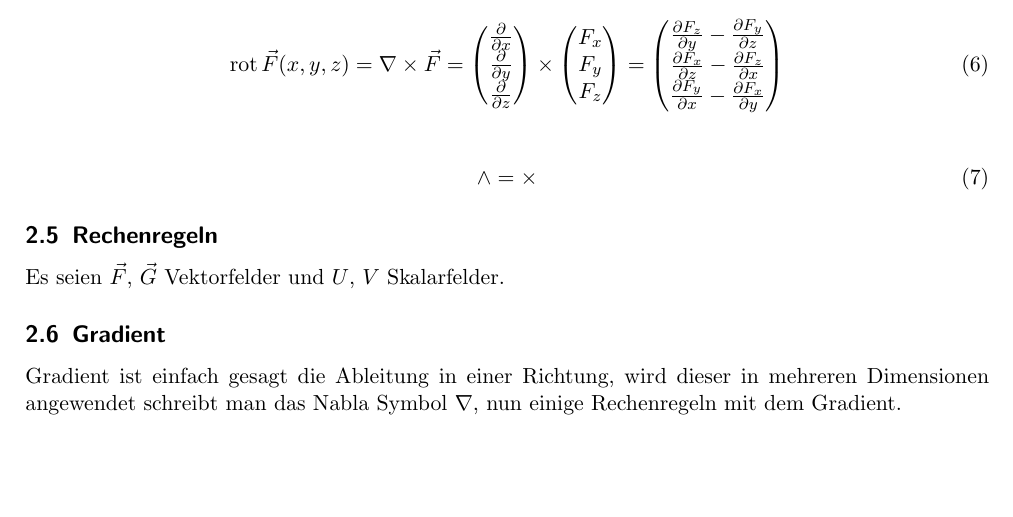
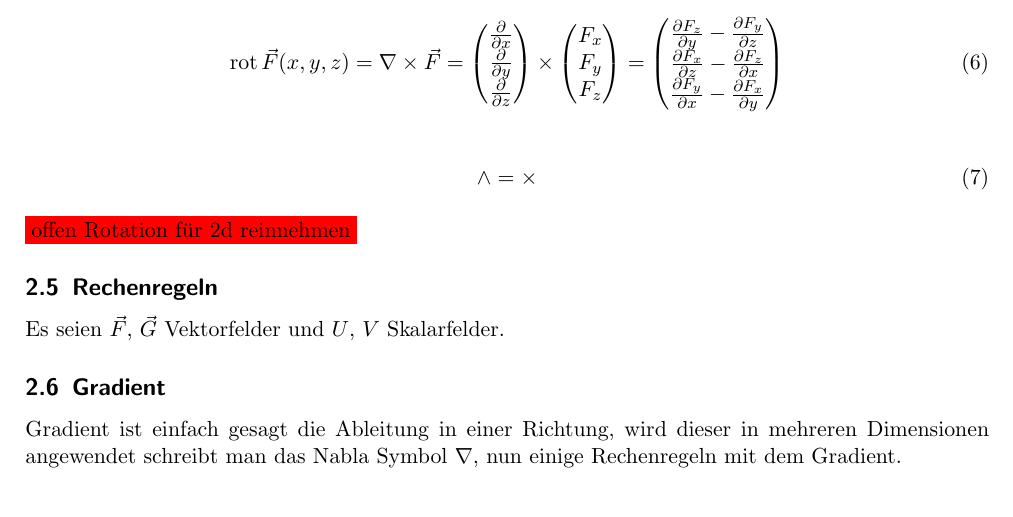
Before and after one commit to HSR-Stud/Tensors, a LaTeX document (Tensors.tex): part of page 4 of 22, cut so that both start at the same text, the shorter picture padded with empty space. Compiled offline with pdfLaTeX.

Commit message:
pendenzen

```diff
--- a/Tensors.tex
+++ b/Tensors.tex
@@ -241,6 +241,8 @@ F_x}{\partial y} \end{pmatrix}
 \begin{align}
 \mathbf{\wedge = \times}
 \end{align}
+
+\colorbox{red}{offen Rotation für 2d reinnehmen}
 
 
 \subsection{Rechenregeln}
```
